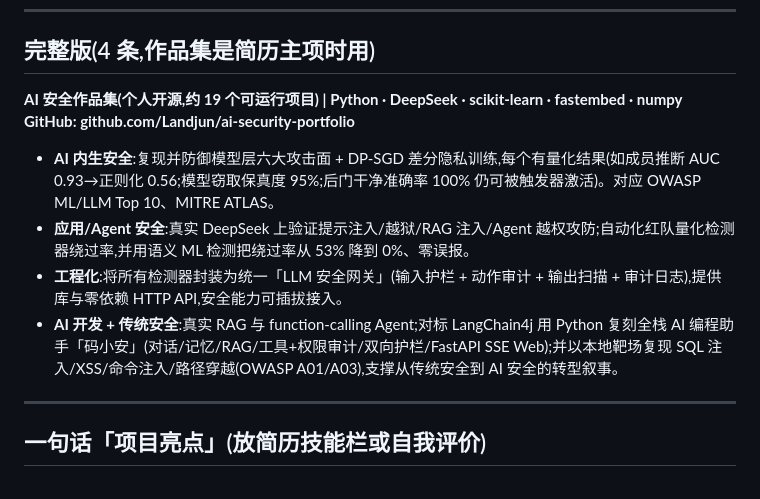
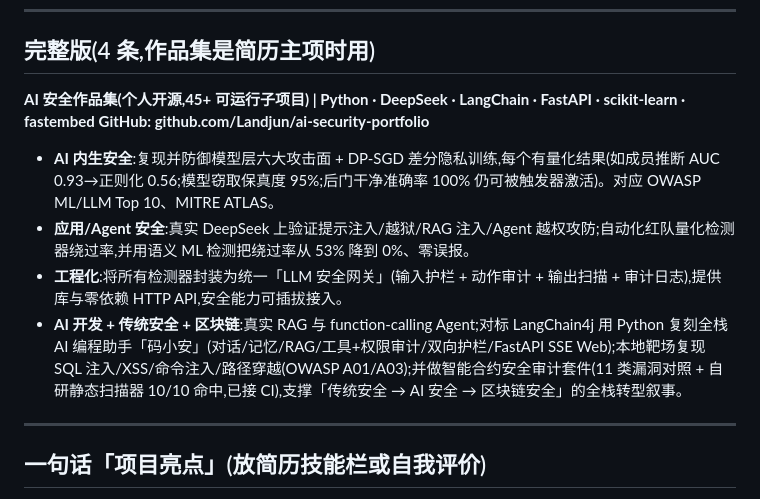
Before and after one commit to Landjun/ai-security-portfolio, a Markdown page: 05-resume-interview/resume-project-section.md, the part around the change. Drawn GitHub-style.

```diff
--- a/05-resume-interview/resume-project-section.md
+++ b/05-resume-interview/resume-project-section.md
@@ -27,13 +27,13 @@
 
 ## 完整版(4 条,作品集是简历主项时用)
 
-**AI 安全作品集(个人开源,约 19 个可运行项目) | Python · DeepSeek · scikit-learn · fastembed · numpy**
+**AI 安全作品集(个人开源,45+ 可运行子项目) | Python · DeepSeek · LangChain · FastAPI · scikit-learn · fastembed**
 **GitHub: github.com/Landjun/ai-security-portfolio**
 
 - **AI 内生安全**:复现并防御模型层六大攻击面 + DP-SGD 差分隐私训练,每个有量化结果(如成员推断 AUC 0.93→正则化 0.56;模型窃取保真度 95%;后门干净准确率 100% 仍可被触发器激活)。对应 OWASP ML/LLM Top 10、MITRE ATLAS。
 - **应用/Agent 安全**:真实 DeepSeek 上验证提示注入/越狱/RAG 注入/Agent 越权攻防;自动化红队量化检测器绕过率,并用语义 ML 检测把绕过率从 53% 降到 0%、零误报。
 - **工程化**:将所有检测器封装为统一「LLM 安全网关」(输入护栏 + 动作审计 + 输出扫描 + 审计日志),提供库与零依赖 HTTP API,安全能力可插拔接入。
-- **AI 开发 + 传统安全**:真实 RAG 与 function-calling Agent;对标 LangChain4j 用 Python 复刻全栈 AI 编程助手「码小安」(对话/记忆/RAG/工具+权限审计/双向护栏/FastAPI SSE Web);并以本地靶场复现 SQL 注入/XSS/命令注入/路径穿越(OWASP A01/A03),支撑从传统安全到 AI 安全的转型叙事。
+- **AI 开发 + 传统安全 + 区块链**:真实 RAG 与 function-calling Agent;对标 LangChain4j 用 Python 复刻全栈 AI 编程助手「码小安」(对话/记忆/RAG/工具+权限审计/双向护栏/FastAPI SSE Web);本地靶场复现 SQL 注入/XSS/命令注入/路径穿越(OWASP A01/A03);并做智能合约安全审计套件(11 类漏洞对照 + 自研静态扫描器 10/10 命中,已接 CI),支撑「传统安全 → AI 安全 → 区块链安全」的全栈转型叙事。
 
 ---
 
```
Also changed, not shown: 05-resume-interview/github-showcase-checklist.md (added, +44 -0 lines), README.md (+14 -0 lines).
